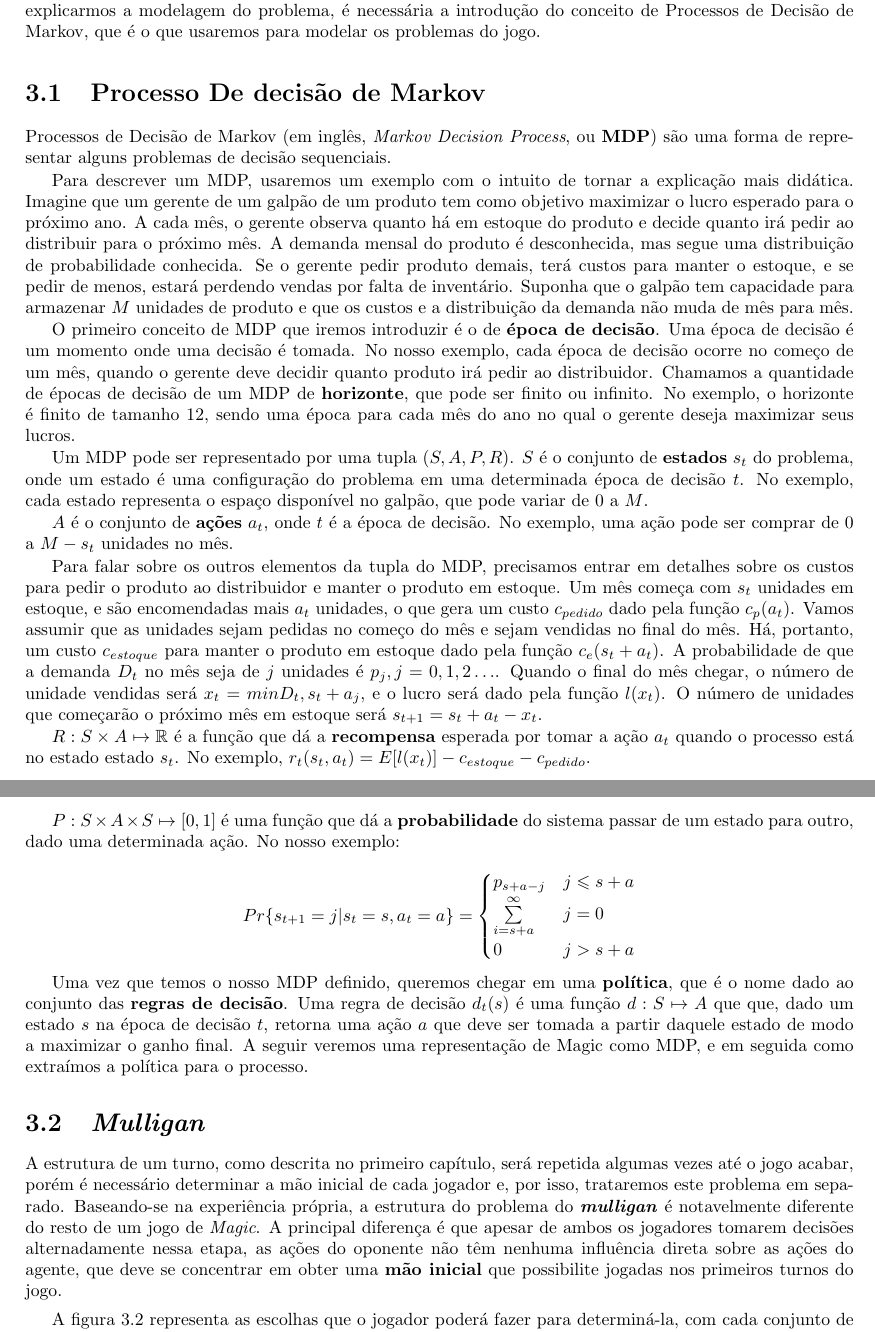
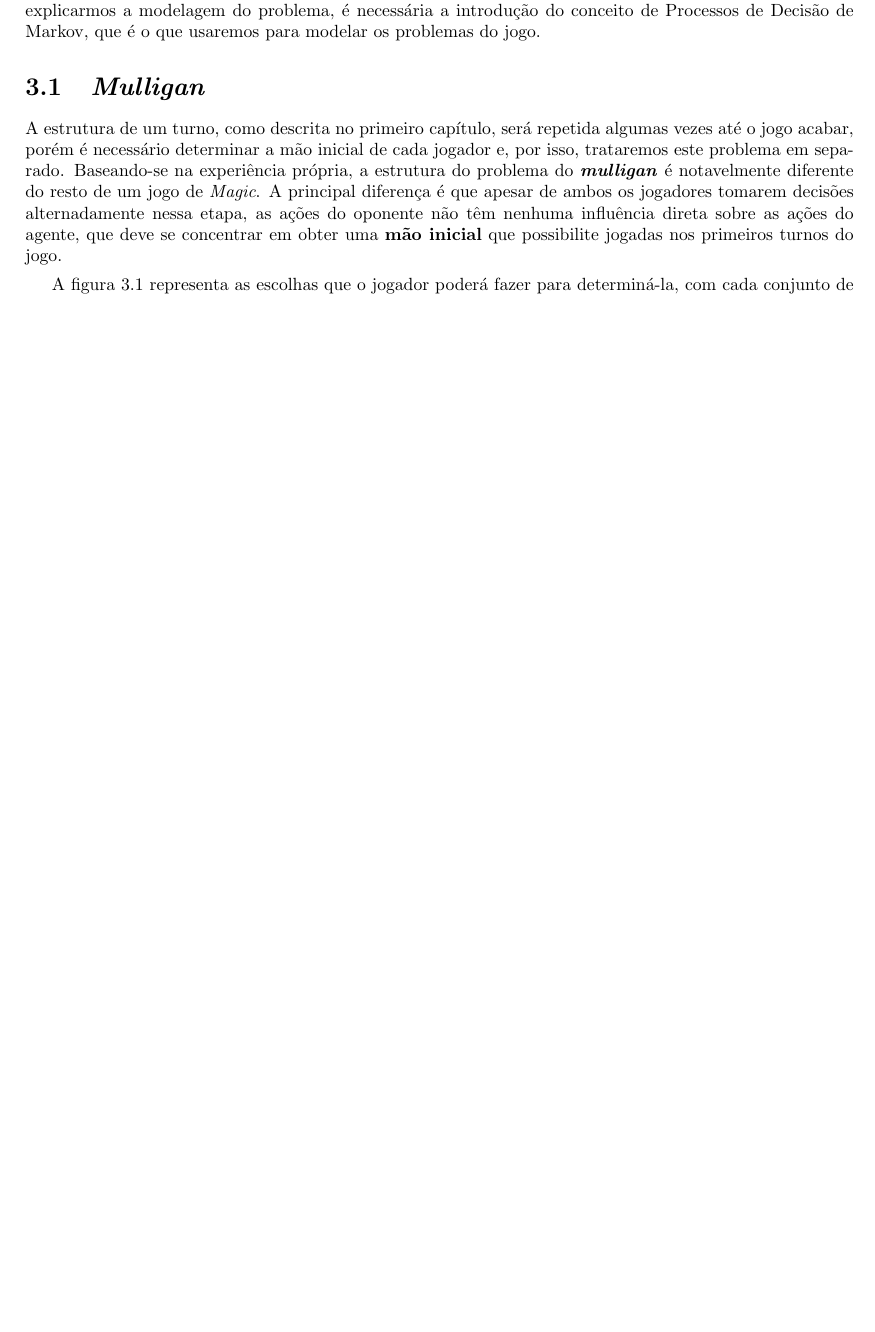
Before and after one commit to guischutzer/MTCC_Support, a LaTeX thesis (tcc.tex, which reads modelagem.tex): two parts of pages 15 and 16 of 41 before the commit and part of page 15 of 39 after it, the two joined at a grey line, cut so that both start at the same text, the shorter picture padded with empty space. Compiled offline with pdfLaTeX.

Commit message:
Criação de fundamentos.tex

```diff
--- a/modelagem.tex
+++ b/modelagem.tex
@@ -3,64 +3,6 @@
 Neste capítulo abordaremos um jogo de \textit{Magic} como um problema de Inteligência Artificial,
 mas para explicarmos a modelagem do problema, é necessária a introdução do conceito de Processos
 de Decisão de Markov, que é o que usaremos para modelar os problemas do jogo.
-
-\section{Processo De decisão de Markov}
-\label{ssec:mdp}
-
-Processos de Decisão de Markov (em inglês, \textit{Markov Decision Process}, ou \textbf{MDP})
-são uma forma de representar alguns problemas de decisão sequenciais.
-
-Para descrever um MDP, usaremos um exemplo com o intuito de tornar a explicação mais didática.
-Imagine que um gerente de um galpão de um produto tem como objetivo maximizar o lucro esperado
-para o próximo ano. A cada mês, o gerente observa quanto há em estoque do produto e decide
-quanto irá pedir ao distribuir para o próximo mês. A demanda mensal do produto é desconhecida,
-mas segue uma distribuição de probabilidade conhecida. Se o gerente pedir produto demais, terá
-custos para manter o estoque, e se pedir de menos, estará perdendo vendas por falta de inventário.
-Suponha que o galpão tem capacidade para armazenar $M$ unidades de produto e que os custos e a
-distribuição da demanda não muda de mês para mês.
-
-O primeiro conceito de MDP que iremos introduzir é o de \textbf{época de decisão}. Uma época de
-decisão é um momento onde uma decisão é tomada. No nosso exemplo, cada época de decisão ocorre
-no começo de um mês, quando o gerente deve decidir quanto produto irá pedir ao distribuidor. Chamamos
-a quantidade de épocas de decisão de um MDP de \textbf{horizonte}, que pode ser finito ou infinito.
-No exemplo, o horizonte é finito de tamanho $12$, sendo uma época para cada mês do ano no qual o
-gerente deseja maximizar seus lucros.
-
-Um MDP pode ser representado por uma tupla $(S, A, P, R)$. $S$ é o conjunto de \textbf{estados}
-$s_t$ do problema, onde um estado é uma configuração do problema em uma determinada época de
-decisão $t$. No exemplo, cada estado representa o espaço disponível no galpão, que pode variar
-de $0$ a $M$.
-
-$A$ é o conjunto de \textbf{ações} $a_t$, onde $t$ é a época de decisão. No exemplo, uma ação
-pode ser comprar de $0$ a $M-s_t$ unidades no mês.
-
-Para falar sobre os outros elementos da tupla do MDP, precisamos entrar em detalhes sobre os
-custos para pedir o produto ao distribuidor e manter o produto em estoque. Um mês começa com $s_t$
-unidades em estoque, e são encomendadas mais $a_t$ unidades, o que gera um custo $c_{pedido}$ dado
-pela função $c_p(a_t)$. Vamos assumir que as unidades sejam pedidas no começo do mês e sejam vendidas
-no final do mês. Há, portanto, um custo $c_{estoque}$ para manter o produto em estoque dado pela função
-$c_e(s_t + a_t)$. A probabilidade de que a demanda $D_t$ no mês seja de $j$ unidades é $p_j, j = 0,1,2\ldots$.
-Quando o final do mês chegar, o número de unidade vendidas será $x_t = min{D_t, s_t + a_j}$, e o lucro
-será dado pela função $l(x_t)$. O número de unidades que começarão o próximo mês em estoque será
-$s_{t+1}= s_t + a_t - x_t$.
-
-$R: S \times A \mapsto \mathbb{R}$ é a função que dá a \textbf{recompensa} esperada por tomar a ação $a_t$
-quando o processo está no estado estado $s_t$. No exemplo, $r_t(s_t, a_t) = E[l(x_t)] - c_{estoque} - c_{pedido}$.
-
-$P: S \times A \times S \mapsto [0,1]$ é uma função que dá a \textbf{probabilidade} do sistema passar de um estado
-para outro, dado uma determinada ação. No nosso exemplo:
-
-\begin{equation*}
-  Pr\{s_{t+1} = j|s_t = s, a_t = a\} = \begin{cases}p_{s+a-j} &j\le s + a \\
-                                                    \sum\limits_{i=s+a}^\infty &j=0 \\
-                                                    0 & j >s+a\end{cases}
-\end{equation*}
-
-Uma vez que temos o nosso MDP definido, queremos chegar em uma \textbf{política}, que é o nome dado
-ao conjunto das \textbf{regras de decisão}. Uma regra de decisão $d_t(s)$ é uma função $d: S \mapsto A$
-que que, dado um estado $s$ na época de decisão $t$, retorna uma ação $a$ que deve ser tomada a partir
-daquele estado de modo a maximizar o ganho final. A seguir veremos uma representação de Magic como MDP,
-e em seguida como extraímos a política para o processo.
 
 \section{\textit{Mulligan}}
 A estrutura de um turno, como descrita no primeiro capítulo, será repetida
```
